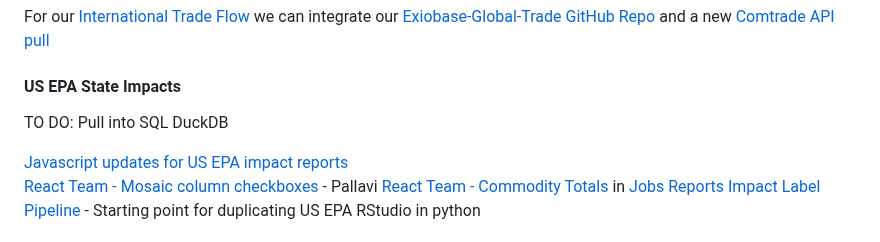
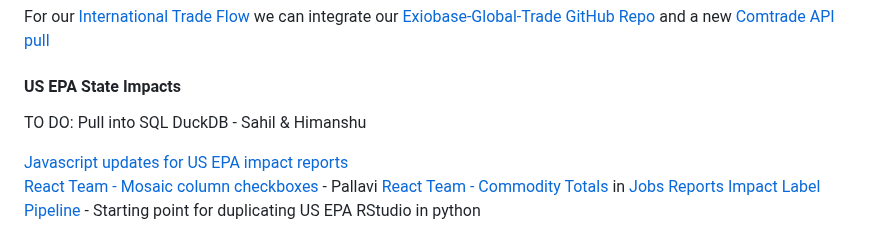
Before and after one commit to sahilmalhotra0510/Projects, a Markdown page: active.md, the part around the change. Drawn GitHub-style.

```diff
--- a/active.md
+++ b/active.md
@@ -183,7 +183,7 @@ For our [International Trade Flow](/openfootprint/trade/) we can integrate our [
 
 #### US EPA State Impacts
 
-TO DO: Pull into SQL DuckDB
+TO DO: Pull into SQL DuckDB - Sahil & Himanshu
 
 [Javascript updates for US EPA impact reports](/useeio.js/footprint/)
 [React Team - Mosaic column checkboxes](/io/charts)  - Pallavi
```
